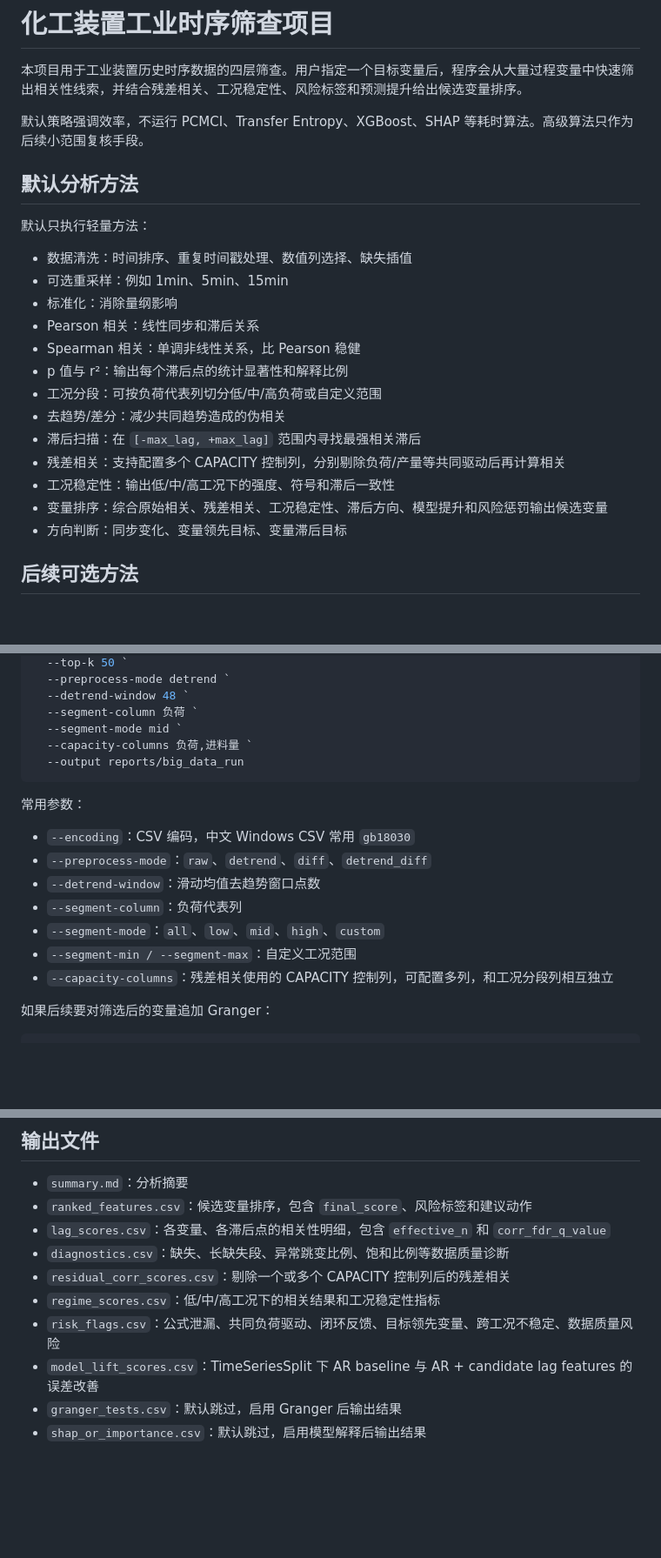
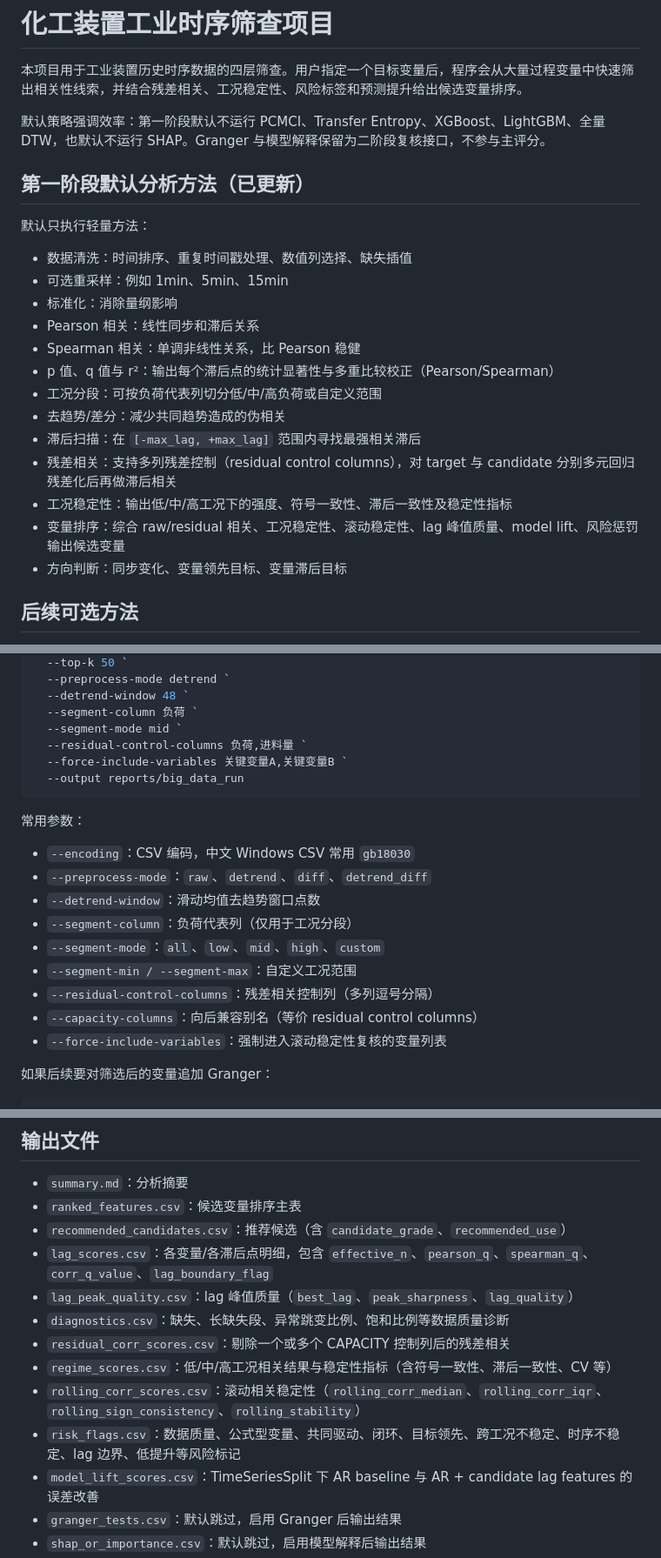
Before and after one commit to summeredge/DataProject, a Markdown page: README.md, 3 parts joined by grey strips. Shown at 87% size. GitHub-like rendering; blank space fills up the shorter version.

Commit message:
Update README for stage-1 screening quality enhancements

````diff
--- a/README.md
+++ b/README.md
@@ -2,9 +2,9 @@
 
 本项目用于工业装置历史时序数据的四层筛查。用户指定一个目标变量后，程序会从大量过程变量中快速筛出相关性线索，并结合残差相关、工况稳定性、风险标签和预测提升给出候选变量排序。
 
-默认策略强调效率，不运行 PCMCI、Transfer Entropy、XGBoost、SHAP 等耗时算法。高级算法只作为后续小范围复核手段。
+默认策略强调效率：第一阶段默认不运行 PCMCI、Transfer Entropy、XGBoost、LightGBM、全量 DTW，也默认不运行 SHAP。Granger 与模型解释保留为二阶段复核接口，不参与主评分。
 
-## 默认分析方法
+## 第一阶段默认分析方法（已更新）
 
 默认只执行轻量方法：
 
@@ -13,13 +13,13 @@
 - 标准化：消除量纲影响
 - Pearson 相关：线性同步和滞后关系
 - Spearman 相关：单调非线性关系，比 Pearson 稳健
-- p 值与 r²：输出每个滞后点的统计显著性和解释比例
+- p 值、q 值与 r²：输出每个滞后点的统计显著性与多重比较校正（Pearson/Spearman）
 - 工况分段：可按负荷代表列切分低/中/高负荷或自定义范围
 - 去趋势/差分：减少共同趋势造成的伪相关
 - 滞后扫描：在 `[-max_lag, +max_lag]` 范围内寻找最强相关滞后
-- 残差相关：支持配置多个 CAPACITY 控制列，分别剔除负荷/产量等共同驱动后再计算相关
-- 工况稳定性：输出低/中/高工况下的强度、符号和滞后一致性
-- 变量排序：综合原始相关、残差相关、工况稳定性、滞后方向、模型提升和风险惩罚输出候选变量
+- 残差相关：支持多列残差控制（residual control columns），对 target 与 candidate 分别多元回归残差化后再做滞后相关
+- 工况稳定性：输出低/中/高工况下的强度、符号一致性、滞后一致性及稳定性指标
+- 变量排序：综合 raw/residual 相关、工况稳定性、滚动稳定性、lag 峰值质量、model lift、风险惩罚输出候选变量
 - 方向判断：同步变化、变量领先目标、变量滞后目标
 
 ## 后续可选方法
@@ -127,7 +127,8 @@ python -m chem_ts_corr.cli analyze `
   --detrend-window 48 `
   --segment-column 负荷 `
   --segment-mode mid `
-  --capacity-columns 负荷,进料量 `
+  --residual-control-columns 负荷,进料量 `
+  --force-include-variables 关键变量A,关键变量B `
   --output reports/big_data_run
 ```
 
@@ -136,10 +137,12 @@ python -m chem_ts_corr.cli analyze `
 - `--encoding`：CSV 编码，中文 Windows CSV 常用 `gb18030`
 - `--preprocess-mode`：`raw`、`detrend`、`diff`、`detrend_diff`
 - `--detrend-window`：滑动均值去趋势窗口点数
-- `--segment-column`：负荷代表列
+- `--segment-column`：负荷代表列（仅用于工况分段）
 - `--segment-mode`：`all`、`low`、`mid`、`high`、`custom`
 - `--segment-min / --segment-max`：自定义工况范围
-- `--capacity-columns`：残差相关使用的 CAPACITY 控制列，可配置多列，和工况分段列相互独立
+- `--residual-control-columns`：残差相关控制列（多列逗号分隔）
+- `--capacity-columns`：向后兼容别名（等价 residual control columns）
+- `--force-include-variables`：强制进入滚动稳定性复核的变量列表
 
 如果后续要对筛选后的变量追加 Granger：
 
@@ -176,12 +179,15 @@ python -m chem_ts_corr.cli analyze `
 ## 输出文件
 
 - `summary.md`：分析摘要
-- `ranked_features.csv`：候选变量排序，包含 `final_score`、风险标签和建议动作
-- `lag_scores.csv`：各变量、各滞后点的相关性明细，包含 `effective_n` 和 `corr_fdr_q_value`
+- `ranked_features.csv`：候选变量排序主表
+- `recommended_candidates.csv`：推荐候选（含 `candidate_grade`、`recommended_use`）
+- `lag_scores.csv`：各变量/各滞后点明细，包含 `effective_n`、`pearson_q`、`spearman_q`、`corr_q_value`、`lag_boundary_flag`
+- `lag_peak_quality.csv`：lag 峰值质量（`best_lag`、`peak_sharpness`、`lag_quality`）
 - `diagnostics.csv`：缺失、长缺失段、异常跳变比例、饱和比例等数据质量诊断
 - `residual_corr_scores.csv`：剔除一个或多个 CAPACITY 控制列后的残差相关
-- `regime_scores.csv`：低/中/高工况下的相关结果和工况稳定性指标
-- `risk_flags.csv`：公式泄漏、共同负荷驱动、闭环反馈、目标领先变量、跨工况不稳定、数据质量风险
+- `regime_scores.csv`：低/中/高工况相关结果与稳定性指标（含符号一致性、滞后一致性、CV 等）
+- `rolling_corr_scores.csv`：滚动相关稳定性（`rolling_corr_median`、`rolling_corr_iqr`、`rolling_sign_consistency`、`rolling_stability`）
+- `risk_flags.csv`：数据质量、公式型变量、共同驱动、闭环、目标领先、跨工况不稳定、时序不稳定、lag 边界、低提升等风险标记
 - `model_lift_scores.csv`：TimeSeriesSplit 下 AR baseline 与 AR + candidate lag features 的误差改善
 - `granger_tests.csv`：默认跳过，启用 Granger 后输出结果
 - `shap_or_importance.csv`：默认跳过，启用模型解释后输出结果
````
